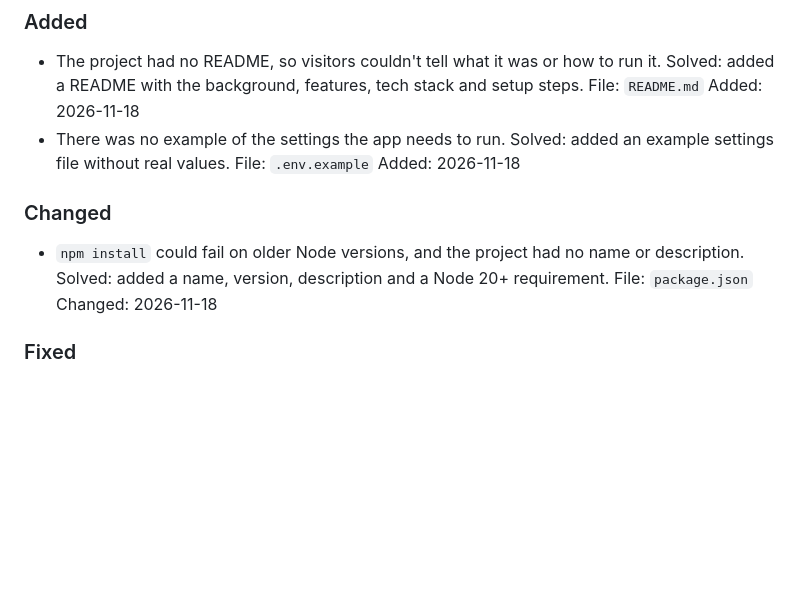
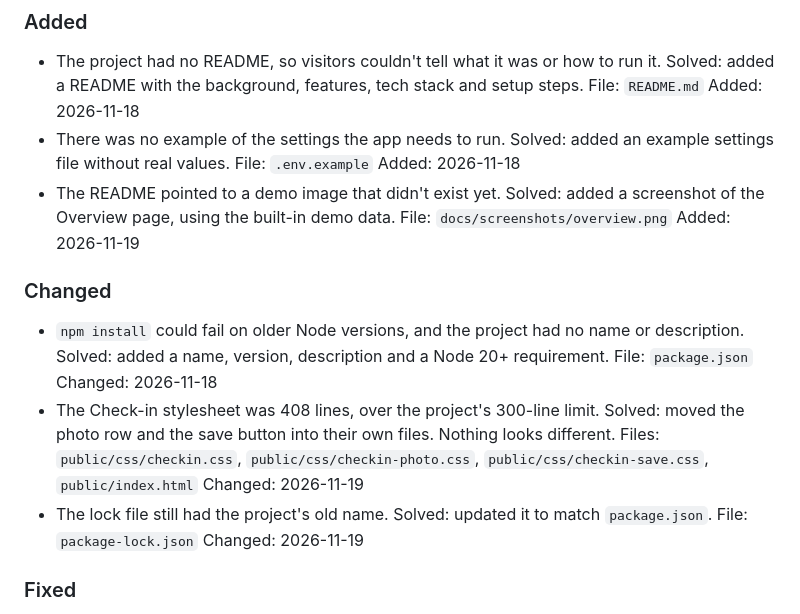
Before and after one commit to HarleyHkn/check-in, a Markdown page: CHANGELOG.md, the part around the change. GitHub-like rendering; blank space fills up the shorter version.

```diff
--- a/CHANGELOG.md
+++ b/CHANGELOG.md
@@ -13,12 +13,24 @@ Updates and changes done to the code.
   Solved: added an example settings file without real values.
   File: `.env.example`
   Added: 2026-11-18
+- The README pointed to a demo image that didn't exist yet.
+  Solved: added a screenshot of the Overview page, using the built-in demo data.
+  File: `docs/screenshots/overview.png`
+  Added: 2026-11-19
 
 ### Changed
 - `npm install` could fail on older Node versions, and the project had no name or description.
   Solved: added a name, version, description and a Node 20+ requirement.
   File: `package.json`
   Changed: 2026-11-18
+- The Check-in stylesheet was 408 lines, over the project's 300-line limit.
+  Solved: moved the photo row and the save button into their own files. Nothing looks different.
+  Files: `public/css/checkin.css`, `public/css/checkin-photo.css`, `public/css/checkin-save.css`, `public/index.html`
+  Changed: 2026-11-19
+- The lock file still had the project's old name.
+  Solved: updated it to match `package.json`.
+  File: `package-lock.json`
+  Changed: 2026-11-19
 
 ### Fixed
 - Overview showed "No data" when the app opened, until you switched tabs.
```
Also changed, not shown: README.md (+11 -7 lines), docs/screenshots/overview.png (added), 5 other files.
